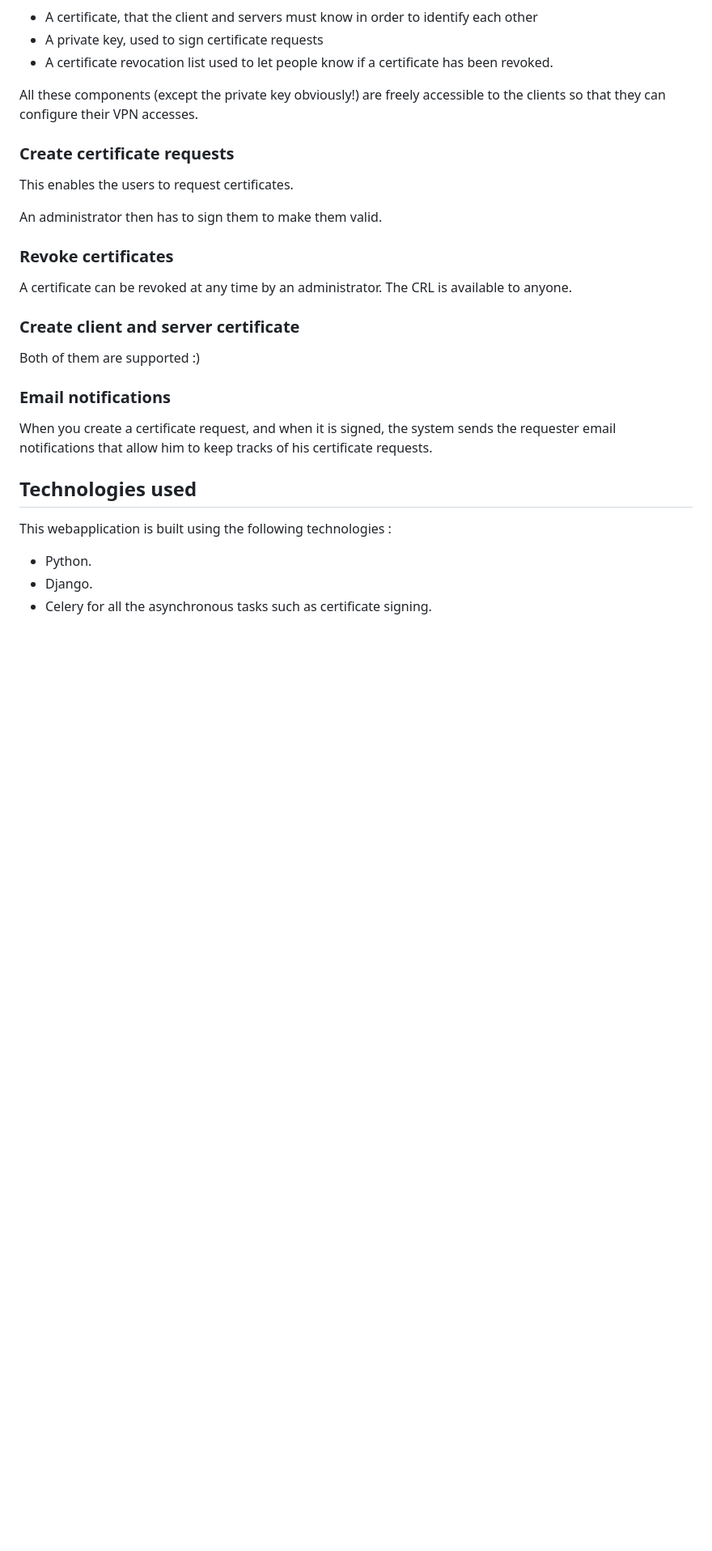
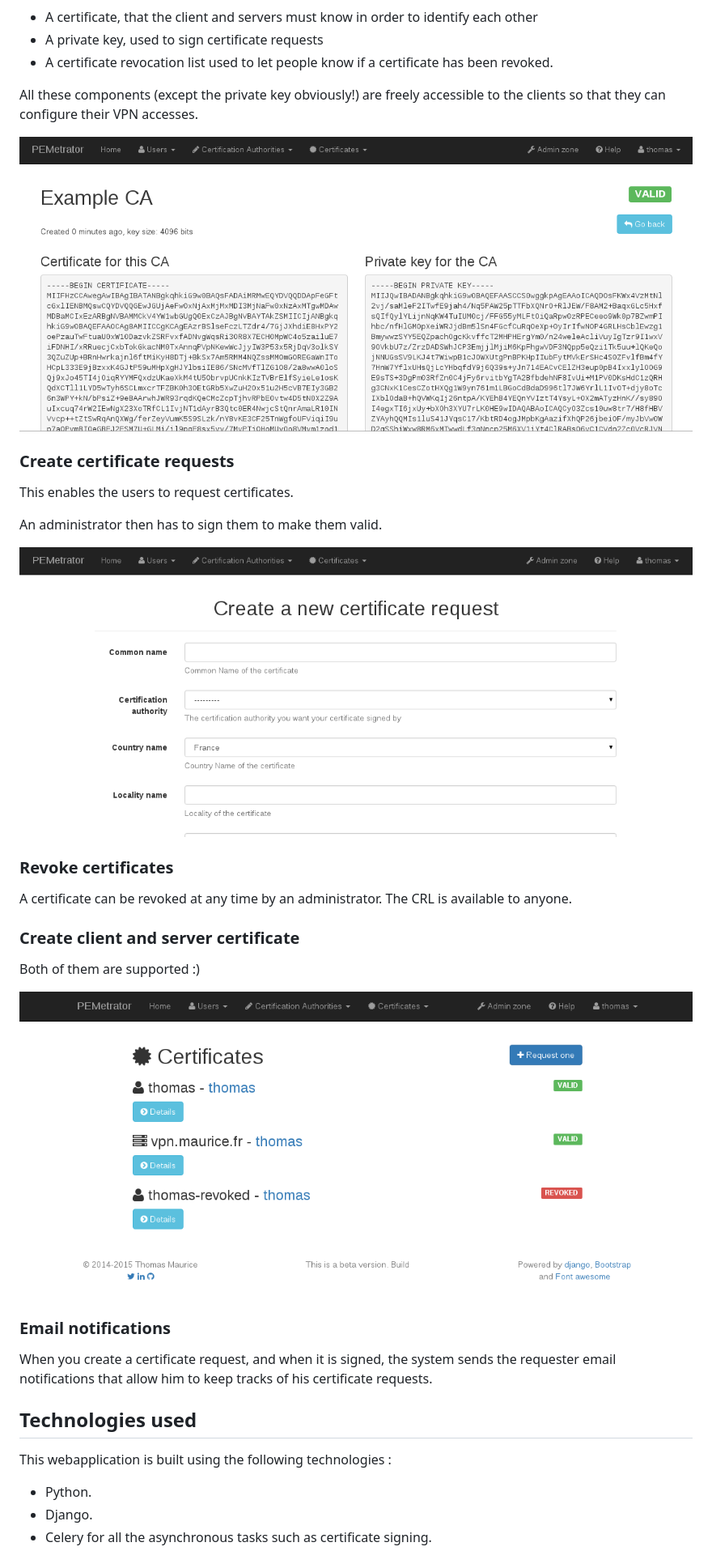
Before and after one commit to thomas-maurice/PEMetrator, a Markdown page: README.md, the part around the change printed below. Shown: that part at 81% size. Rendered like a GitHub page; pictures changed too: images/certificate_request.png (added), images/certificates.png (added), images/certification_authority.png (added); blank space fills up the shorter version.

Commit message:
Adds images to the README

```diff
--- a/README.md
+++ b/README.md
@@ -25,17 +29,23 @@ A CA possesses three important attributes :
 
 All these components (except the private key obviously!) are freely accessible to the clients so that they can configure their VPN accesses.
 
+![certificate_authority](images/certification_authority.png)
+
 ### Create certificate requests
 This enables the users to request certificates.
 
 An administrator then has to sign them to make them
 valid.
 
+![certificate_request](images/certificate_request.png)
+
 ### Revoke certificates
 A certificate can be revoked at any time by an administrator. The CRL is available to anyone.
 
 ### Create client and server certificate
 Both of them are supported :)
+
+![certificates](images/certificates.png)
 
 ### Email notifications
 When you create a certificate request, and when it
```
Also changed, not shown: other parts of README.md (+4 -0 lines), images/certificate.png (added).
